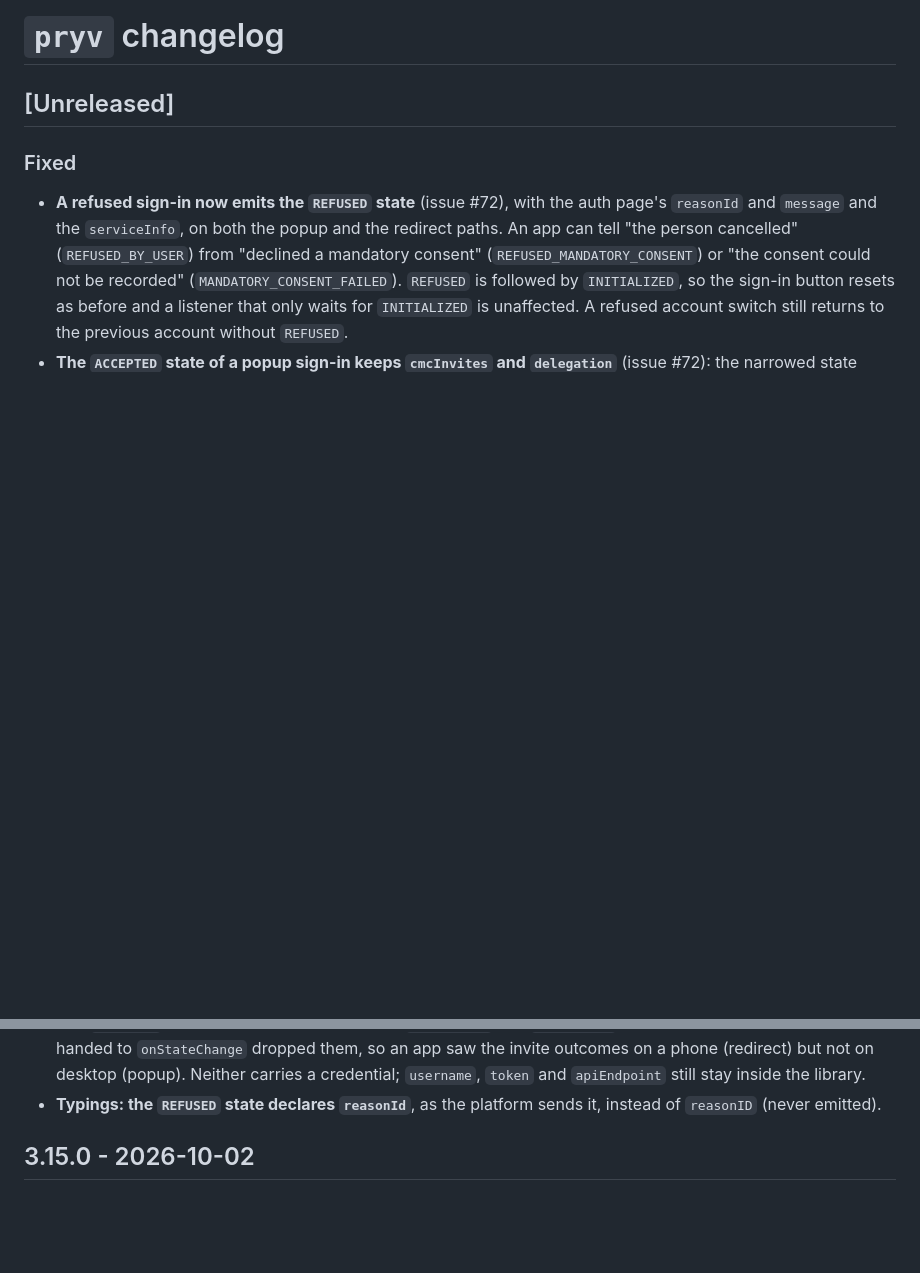
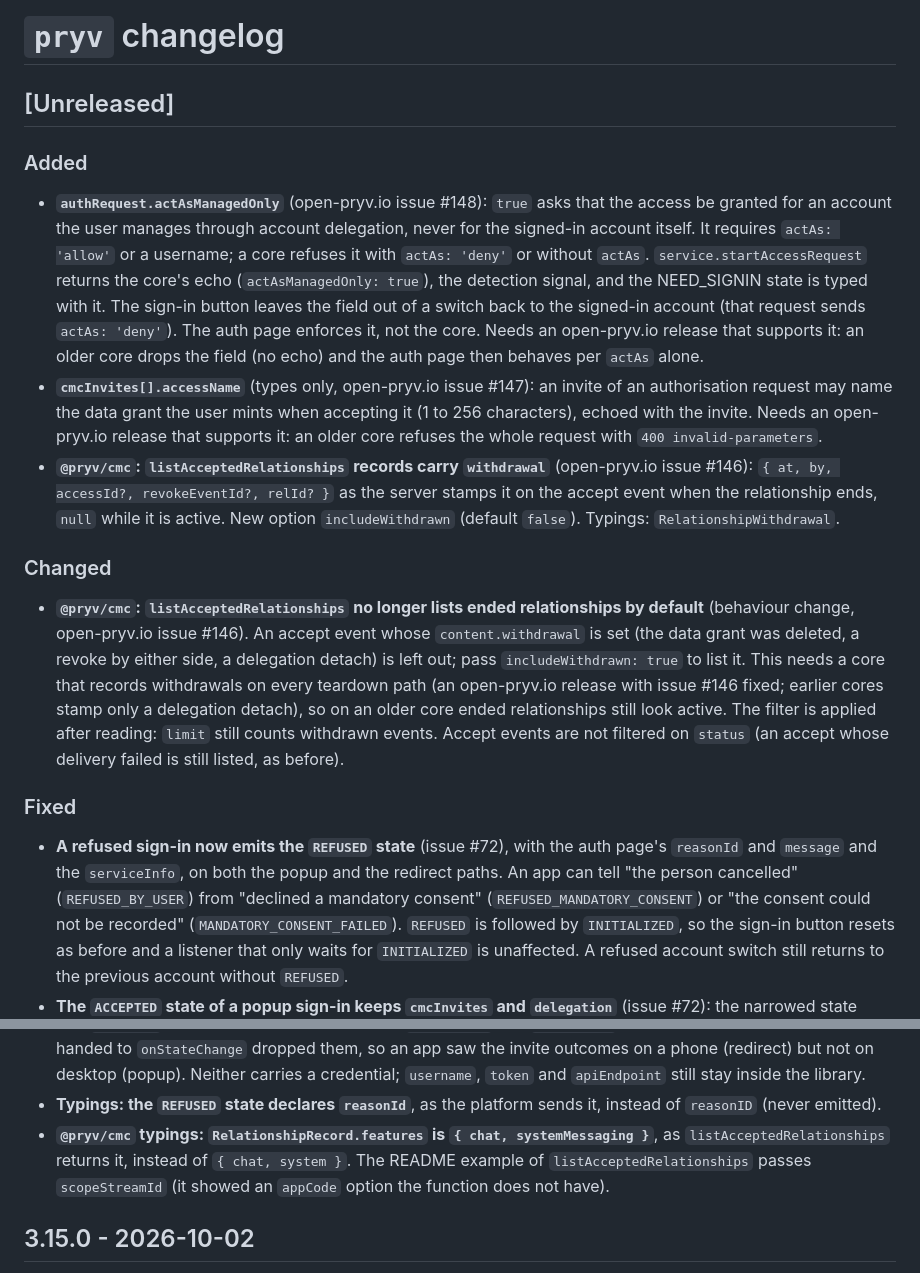
Before and after one commit to pryv/lib-js, a Markdown page: CHANGELOG.md, 2 parts joined by grey strips. Rendered like a GitHub page; blank space fills up the shorter version.

Commit message:
changelog: actAsManagedOnly, cmcInvites accessName, cmc withdrawn relationships (#146, #147, #148)

```diff
--- a/CHANGELOG.md
+++ b/CHANGELOG.md
@@ -3,6 +3,37 @@
 <!-- Format based on [Keep a Changelog](https://keepachangelog.com/en/1.0.0/) -->
 
 ## [Unreleased]
+
+### Added
+
+- **`authRequest.actAsManagedOnly`** (open-pryv.io issue #148): `true` asks that the access be
+  granted for an account the user manages through account delegation, never for the signed-in
+  account itself. It requires `actAs: 'allow'` or a username; a core refuses it with
+  `actAs: 'deny'` or without `actAs`. `service.startAccessRequest` returns the core's echo
+  (`actAsManagedOnly: true`), the detection signal, and the NEED_SIGNIN state is typed with it.
+  The sign-in button leaves the field out of a switch back to the signed-in account (that request
+  sends `actAs: 'deny'`). The auth page enforces it, not the core. Needs an open-pryv.io release
+  that supports it: an older core drops the field (no echo) and the auth page then behaves per
+  `actAs` alone.
+- **`cmcInvites[].accessName`** (types only, open-pryv.io issue #147): an invite of an
+  authorisation request may name the data grant the user mints when accepting it (1 to 256
+  characters), echoed with the invite. Needs an open-pryv.io release that supports it: an older
+  core refuses the whole request with `400 invalid-parameters`.
+- **`@pryv/cmc`: `listAcceptedRelationships` records carry `withdrawal`** (open-pryv.io issue
+  #146): `{ at, by, accessId?, revokeEventId?, relId? }` as the server stamps it on the accept
+  event when the relationship ends, `null` while it is active. New option `includeWithdrawn`
+  (default `false`). Typings: `RelationshipWithdrawal`.
+
+### Changed
+
+- **`@pryv/cmc`: `listAcceptedRelationships` no longer lists ended relationships by default**
+  (behaviour change, open-pryv.io issue #146). An accept event whose `content.withdrawal` is set
+  (the data grant was deleted, a revoke by either side, a delegation detach) is left out; pass
+  `includeWithdrawn: true` to list it. This needs a core that records withdrawals on every
+  teardown path (an open-pryv.io release with issue #146 fixed; earlier cores stamp only a
+  delegation detach), so on an older core ended relationships still look active. The filter is
+  applied after reading: `limit` still counts withdrawn events. Accept events are not filtered on
+  `status` (an accept whose delivery failed is still listed, as before).
 
 ### Fixed
 
@@ -19,6 +50,10 @@
   `token` and `apiEndpoint` still stay inside the library.
 - **Typings: the `REFUSED` state declares `reasonId`**, as the platform sends it, instead of
   `reasonID` (never emitted).
+- **`@pryv/cmc` typings: `RelationshipRecord.features` is `{ chat, systemMessaging }`**, as
+  `listAcceptedRelationships` returns it, instead of `{ chat, system }`. The README example of
+  `listAcceptedRelationships` passes `scopeStreamId` (it showed an `appCode` option the function
+  does not have).
 
 ## 3.15.0 - 2026-10-02
 
```
